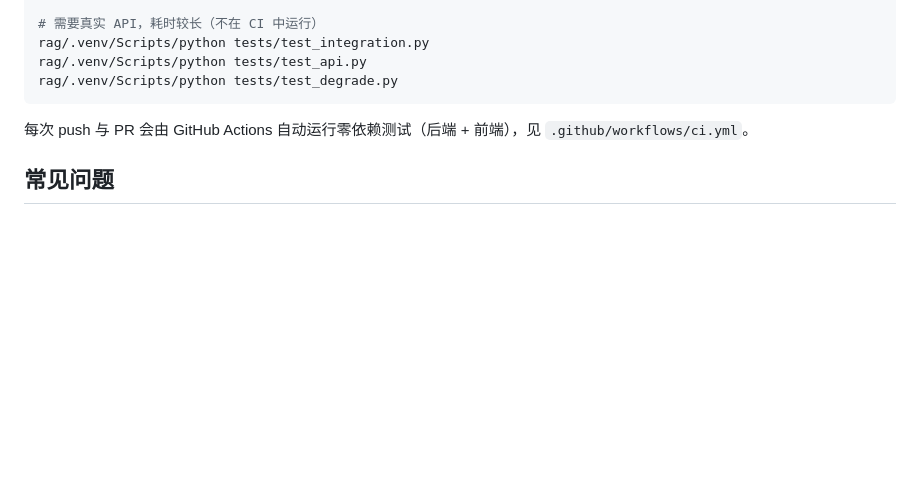
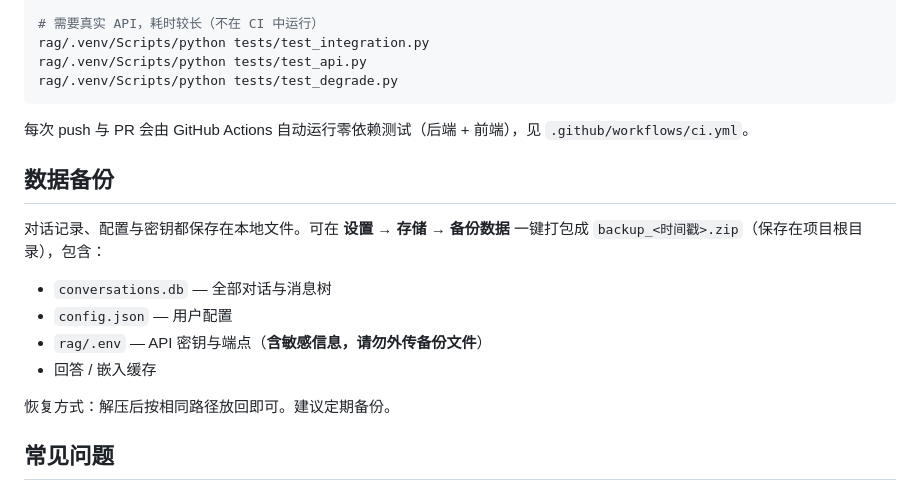
Before and after one commit to PrismScopes/MarxLen, a Markdown page: README.md, the part around the change. GitHub-like rendering; blank space fills up the shorter version.

Commit message:
fix: 评估存储分离(eval/eval_gen)+ README 数据备份章节
- evaluate 写 eval、evaluate_generation 写 eval_gen,不再互相覆盖
- 生成评估禁用回答缓存,保证真实生成
- 生成质量基线已落盘:引用覆盖率 100%,judge 忠实度 4.83/完整 5.0/清晰 5.0
- README 新增数据备份章节(设置-存储-备份数据)

```diff
--- a/README.md
+++ b/README.md
@@ -356,6 +356,17 @@ rag/.venv/Scripts/python tests/test_degrade.py
 
 每次 push 与 PR 会由 GitHub Actions 自动运行零依赖测试（后端 + 前端），见 `.github/workflows/ci.yml`。
 
+## 数据备份
+
+对话记录、配置与密钥都保存在本地文件。可在 **设置 → 存储 → 备份数据** 一键打包成 `backup_<时间戳>.zip`（保存在项目根目录），包含：
+
+- `conversations.db` — 全部对话与消息树
+- `config.json` — 用户配置
+- `rag/.env` — API 密钥与端点（**含敏感信息，请勿外传备份文件**）
+- 回答 / 嵌入缓存
+
+恢复方式：解压后按相同路径放回即可。建议定期备份。
+
 ## 常见问题
 
 **索引文件只有几百字节？**
```
